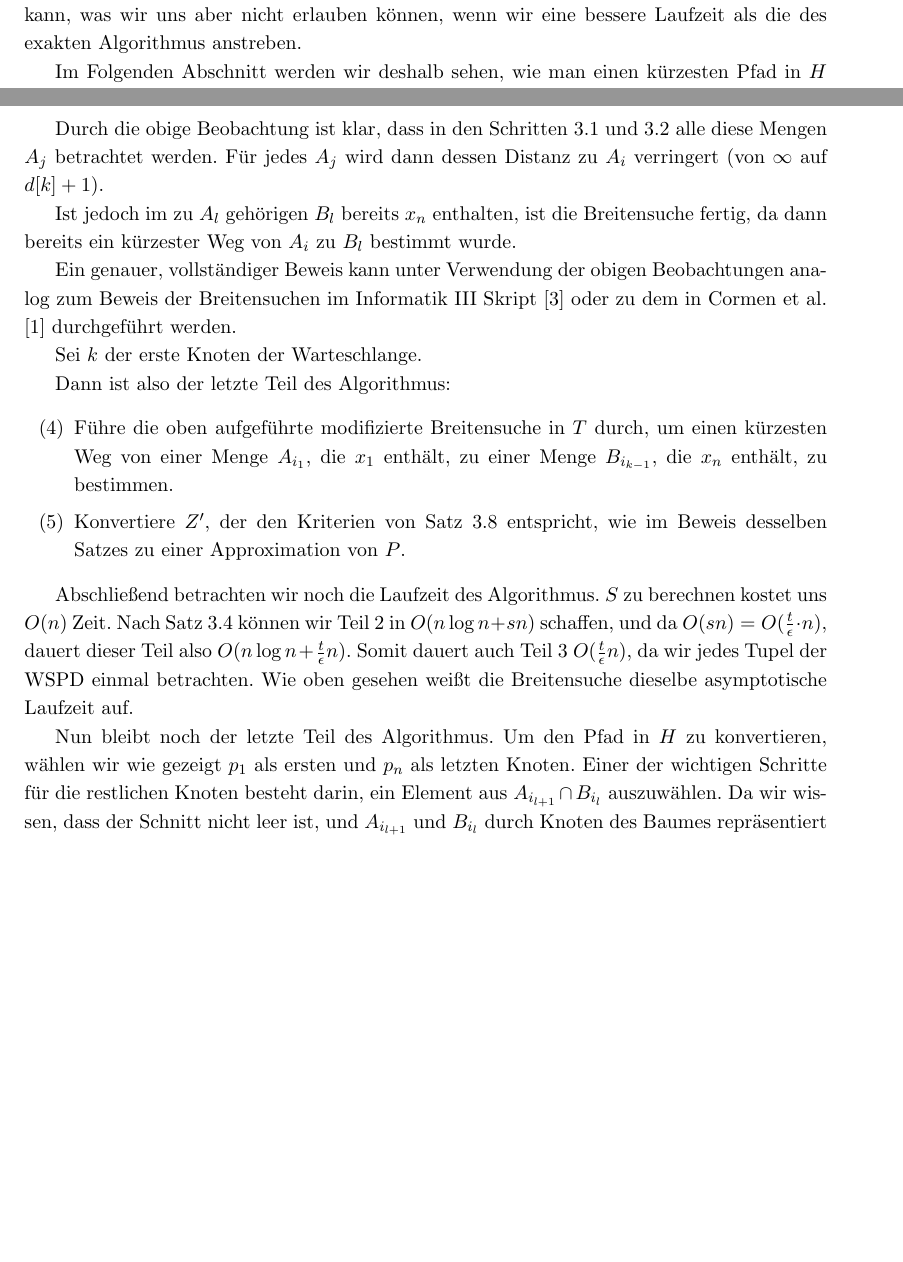
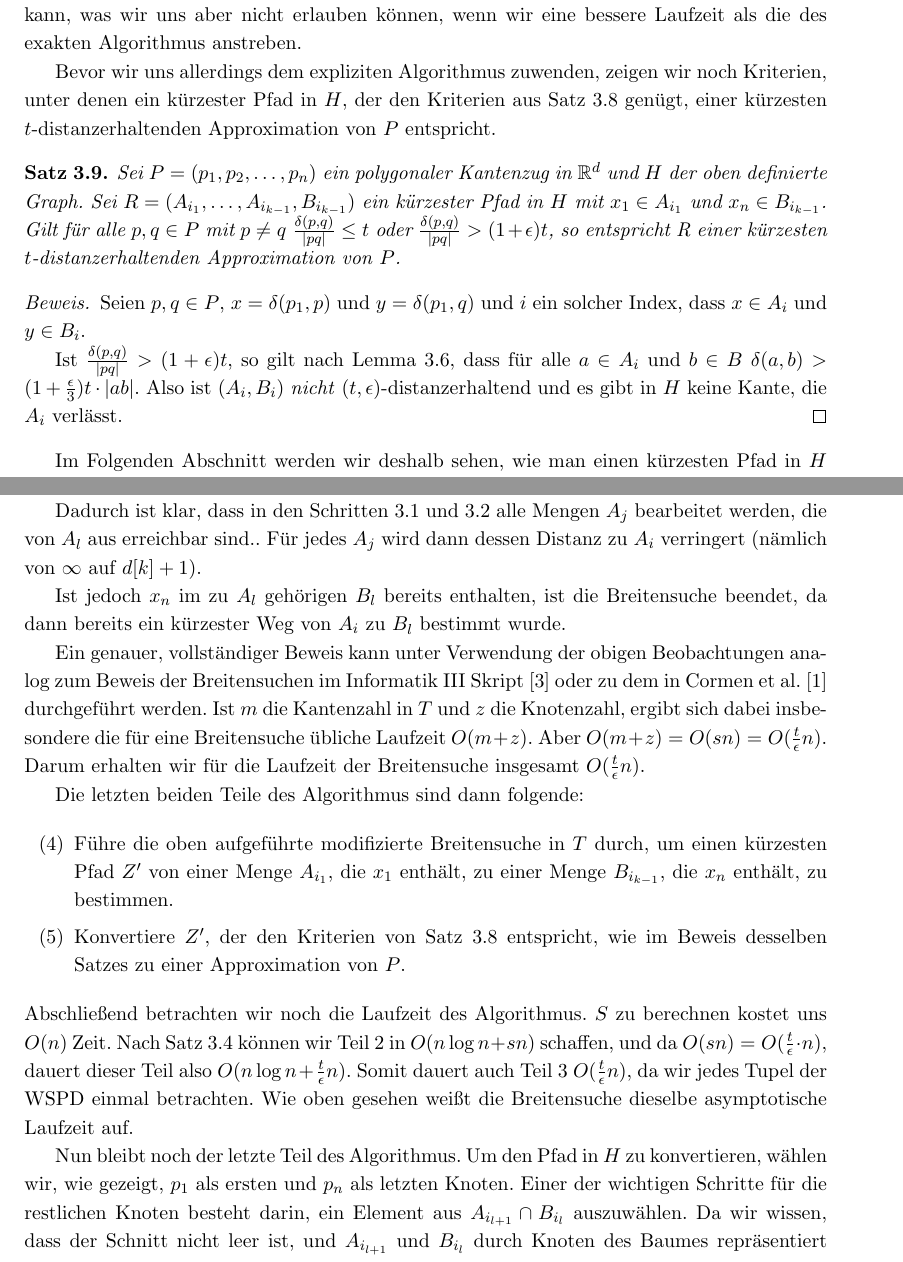
Before and after one commit to NKlug/paper-dpapp, a LaTeX paper (src/main.tex): two parts of pages 9 and 11 of 12, joined at a grey line, cut so that both start at the same text, the shorter picture padded with empty space. Compiled offline with pdfLaTeX.

```diff
--- a/src/main.tex
+++ b/src/main.tex
@@ -34,8 +34,10 @@
 
 % Headline
 \title{Distanzerhaltende Approximation von Kantenzügen}
-
 \author{Nikolas Klug}
+\date{Sommersemester 2018
+	\\ Universität Augburg
+	\\ Seminar Algorithmen und Datenstrukturen}
 
 
 % Document
@@ -224,6 +226,18 @@
 
     Durch diese beiden Sätze wird schnell klar, was wir tun müssen, um eine $(1+\epsilon)t$-distanzerhaltende Approximation eines Pfades $P$ zu erhalten: Wir konstruieren einfach den Graphen $H$ und führen darin eine Breitensuche zur Lösung des SSSP-Problems aus. Das Problem daran ist aber, dass $H$ $2m = O(n)$ Knoten hat und somit unter Umständen $O(n^2)$ Kanten besitzen kann, was wir uns aber nicht erlauben können, wenn wir eine bessere Laufzeit als die des exakten Algorithmus anstreben.
 
+    Bevor wir uns allerdings dem expliziten Algorithmus zuwenden, zeigen wir noch Kriterien, unter denen ein kürzester Pfad in $H$, der den Kriterien aus Satz \ref{theo:H2Approx} genügt, einer kürzesten $t$-distanzerhaltenden Approximation von $P$ entspricht.
+
+    \begin{theorem}
+    	Sei $P = (p_1, p_2, \mathellipsis, p_n)$ ein polygonaler Kantenzug in $\R^d$ und $H$ der oben definierte Graph. Sei $R = (A_{i_1}, \mathellipsis, A_{i_{k-1}}, B_{i_{k-1}})$ ein kürzester Pfad in $H$ mit $x_1 \in A_{i_1}$ und $x_n \in B_{i_{k-1}}$. Gilt für alle $p, q \in P$ mit $p \neq q$ $\frac{\delta(p, q)}{|pq|} \leq t$ oder $\frac{\delta(p, q)}{|pq|} > (1+\epsilon)t$, so entspricht R einer kürzesten $t$-distanzerhaltenden Approximation von $P$.
+    \end{theorem}
+
+    \begin{proof}
+    	Seien $p, q \in P$, $x = \delta(p_1, p)$ und $y = \delta(p_1, q)$ und $i$ ein solcher Index, dass $x \in A_i$ und $y \in B_i$.
+
+    	Ist $\frac{\delta(p, q)}{|pq|} > (1+\epsilon)t$, so gilt nach Lemma \ref{lem:tepsilon}, dass für alle $a \in A_i$ und $b \in B$ $\delta(a, b) > (1 + \frac{\epsilon}{3})t \cdot |ab|$. Also ist $(A_i, B_i)$ \emph{nicht} $(t, \epsilon)$-distanzerhaltend und es gibt in $H$ keine Kante, die $A_i$ verlässt.
+    \end{proof}
+
     Im Folgenden Abschnitt werden wir deshalb sehen, wie man einen kürzesten Pfad in $H$ finden kann, ohne $H$ zu konstruieren.
 
     \subsubsection*{Der Algorithmus}
@@ -283,21 +297,20 @@
 
-    Durch die obige Beobachtung ist klar, dass in den Schritten 3.1 und 3.2 alle diese Mengen $A_j$ betrachtet werden. Für jedes $A_j$ wird dann dessen Distanz zu $A_i$ verringert (von $\infty$ auf $d[k]+1$).
+	Wir können beobachten, dass, falls für einen Knoten $u$ $color[u] = white$, alle Knoten im Unterbaum von $u$ weiß sind. Ist $v$ der erste nicht-weiße Knoten, der in Schritt 3.1 erreicht wird, sind alle Knoten auf dem Pfad von $v$ zur Wurzel des Split Trees nicht-weiß.
 
-    Ist jedoch im zu $A_l$ gehörigen $B_l$ bereits $x_n$ enthalten, ist die Breitensuche fertig, da dann bereits ein kürzester Weg von $A_i$ zu $B_l$ bestimmt wurde.
+    Dadurch ist klar, dass in den Schritten 3.1 und 3.2 alle Mengen $A_j$ bearbeitet werden, die von $A_l$ aus erreichbar sind.. Für jedes $A_j$ wird dann dessen Distanz zu $A_i$ verringert (nämlich von $\infty$ auf $d[k]+1$).
 
-    Ein genauer, vollständiger Beweis kann unter Verwendung der obigen Beobachtungen analog zum Beweis der Breitensuchen im Informatik III Skript \cite{hagerup} oder zu dem in Cormen et al. \cite{cormen} durchgeführt werden.
+    Ist jedoch $x_n$ im zu $A_l$ gehörigen $B_l$ bereits enthalten, ist die Breitensuche beendet, da dann bereits ein kürzester Weg von $A_i$ zu $B_l$ bestimmt wurde.
 
-    Sei $k$ der erste Knoten der Warteschlange.
+    Ein genauer, vollständiger Beweis kann unter Verwendung der obigen Beobachtungen analog zum Beweis der Breitensuchen im Informatik III Skript \cite{hagerup} oder zu dem in Cormen et al. \cite{cormen} durchgeführt werden. Ist $m$ die Kantenzahl in $T$ und $z$ die Knotenzahl, ergibt sich dabei insbesondere die für eine Breitensuche übliche Laufzeit $O(m + z)$. Aber $O(m + z) = O(sn) = O(\frac{t}{\epsilon}n)$. Darum erhalten wir für die Laufzeit der Breitensuche insgesamt $O(\frac{t}{\epsilon}n)$.
 
-    Dann ist also der letzte Teil des Algorithmus:
-    \begin{enumerate}[start=4]
-    	\item Führe die oben aufgeführte modifizierte Breitensuche in $T$ durch, um einen kürzesten Weg von einer Menge $A_{i_1}$, die $x_1$ enthält, zu einer Menge $B_{i_{k-1}}$, die $x_n$ enthält, zu bestimmen.
+    Die letzten beiden Teile des Algorithmus sind dann folgende:
+    \begin{enumerate}[start=4, topsep=4mm]
+    	\item Führe die oben aufgeführte modifizierte Breitensuche in $T$ durch, um einen kürzesten Pfad $Z'$ von einer Menge $A_{i_1}$, die $x_1$ enthält, zu einer Menge $B_{i_{k-1}}$, die $x_n$ enthält, zu bestimmen.
     	\item Konvertiere $Z'$, der den Kriterien von Satz \ref{theo:H2Approx} entspricht, wie im Beweis desselben Satzes zu einer Approximation von $P$.
     \end{enumerate}
-
     Abschließend betrachten wir noch die Laufzeit des Algorithmus. $S$ zu berechnen kostet uns $O(n)$ Zeit. Nach Satz \ref{theo:wspdtime} können wir Teil 2 in $O(n \log n + sn)$ schaffen, und da $O(sn) = O(\frac{t}{\epsilon}\cdot n)$, dauert dieser Teil also $O(n \log n + \frac{t}{\epsilon}n)$. Somit dauert auch Teil 3 $O(\frac{t}{\epsilon}n)$, da wir jedes Tupel der WSPD einmal betrachten. Wie oben gesehen weißt die Breitensuche dieselbe asymptotische Laufzeit auf.
 
     Nun bleibt noch der letzte Teil des Algorithmus.
-    Um den Pfad in $H$ zu konvertieren, wählen wir wie gezeigt $p_1$ als ersten und $p_n$ als letzten Knoten.
+    Um den Pfad in $H$ zu konvertieren, wählen wir, wie gezeigt, $p_1$ als ersten und $p_n$ als letzten Knoten.
     Einer der wichtigen Schritte für die restlichen Knoten besteht darin, ein Element aus $A_{i_{l+1}} \cap B_{i_l}$ auszuwählen.
     Da wir wissen, dass der Schnitt nicht leer ist, und $A_{i_{l+1}}$ und $B_{i_l}$ durch Knoten des Baumes repräsentiert werden (nämlich $u_{i_{l+1}}$ und $v_{i_l}$), die wiederum die Blätter in ihrem jeweiligen Unterbaum zusammenfassen, muss entweder $A_{i_{l+1}}\subseteq B_{i_l}$ sein oder umgekehrt.
```
Also changed, not shown: out/main.pdf, src/main.tex (8 more changed lines).
